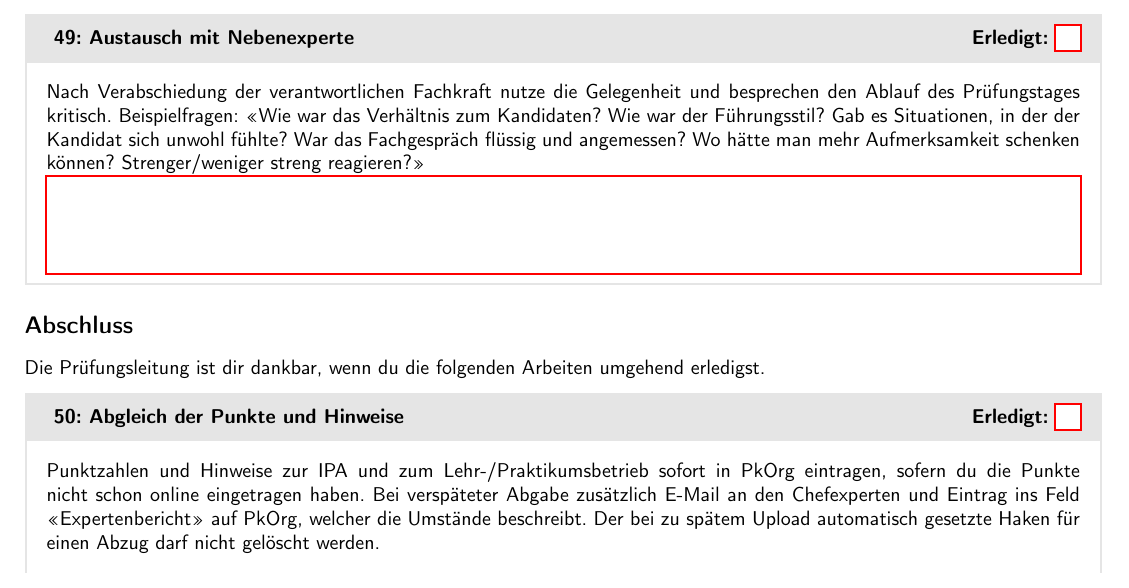
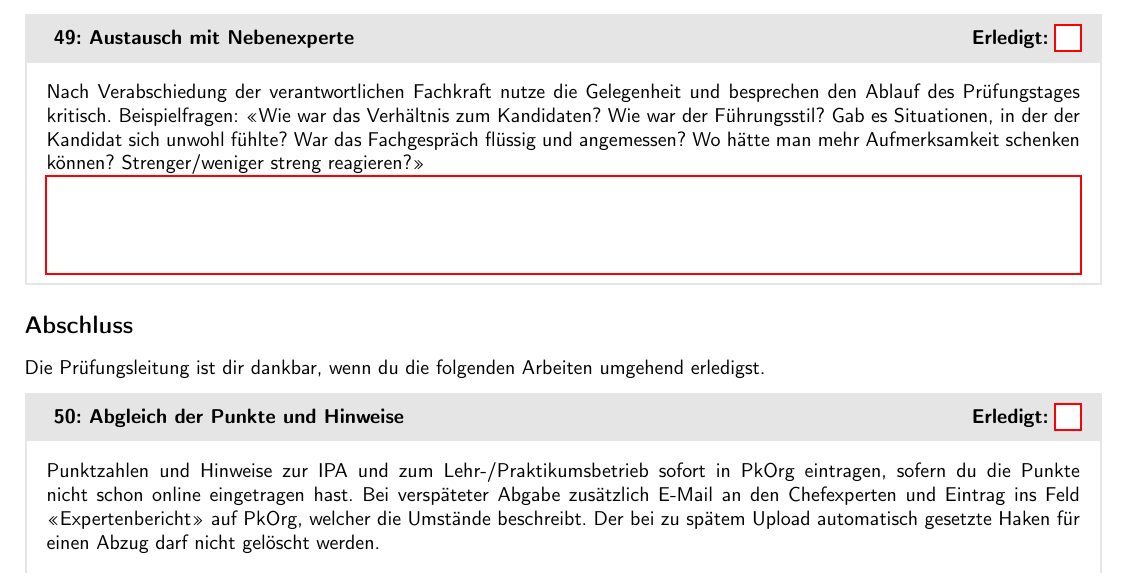
Before and after one commit to swissictedu/ipa-experts-checklist, a LaTeX document (src/index.tex, which reads src/chapters/9_submit.tex): part of page 10 of 11, cut so that both start at the same text. Compiled offline with pdfLaTeX.

Commit message:
fix some spellings in 9_submit file

```diff
--- a/src/chapters/9_submit.tex
+++ b/src/chapters/9_submit.tex
@@ -2,7 +2,7 @@
 Die Prüfungsleitung ist dir dankbar, wenn du die folgenden Arbeiten umgehend erledigst.
 
 \begin{taskitemwithoutcomment}{Abgleich der Punkte und Hinweise}
-  Punktzahlen und Hinweise zur IPA und zum Lehr-/Praktikumsbetrieb sofort in PkOrg eintragen, sofern du die Punkte nicht schon online eingetragen haben. Bei verspäteter Abgabe zusätzlich E-Mail an den Chefexperten und Eintrag ins Feld \enquote{Expertenbericht} auf PkOrg, welcher die Umstände beschreibt. Der bei zu spätem Upload automatisch gesetzte Haken für einen Abzug darf nicht gelöscht werden.
+  Punktzahlen und Hinweise zur IPA und zum Lehr-/Praktikumsbetrieb sofort in PkOrg eintragen, sofern du die Punkte nicht schon online eingetragen hast. Bei verspäteter Abgabe zusätzlich E-Mail an den Chefexperten und Eintrag ins Feld \enquote{Expertenbericht} auf PkOrg, welcher die Umstände beschreibt. Der bei zu spätem Upload automatisch gesetzte Haken für einen Abzug darf nicht gelöscht werden.
 \end{taskitemwithoutcomment}
 \begin{taskitemwithoutcomment}{Uneinigkeit}
   Falls grosse Uneinigkeiten (> 0.3 Notenpunkte oder genügend/ungenügend) bei der Bewertung aufgetreten sind, fordere beim Chefexperten eine Zweitbeurteilung an. (Ausnahmefälle)
```
